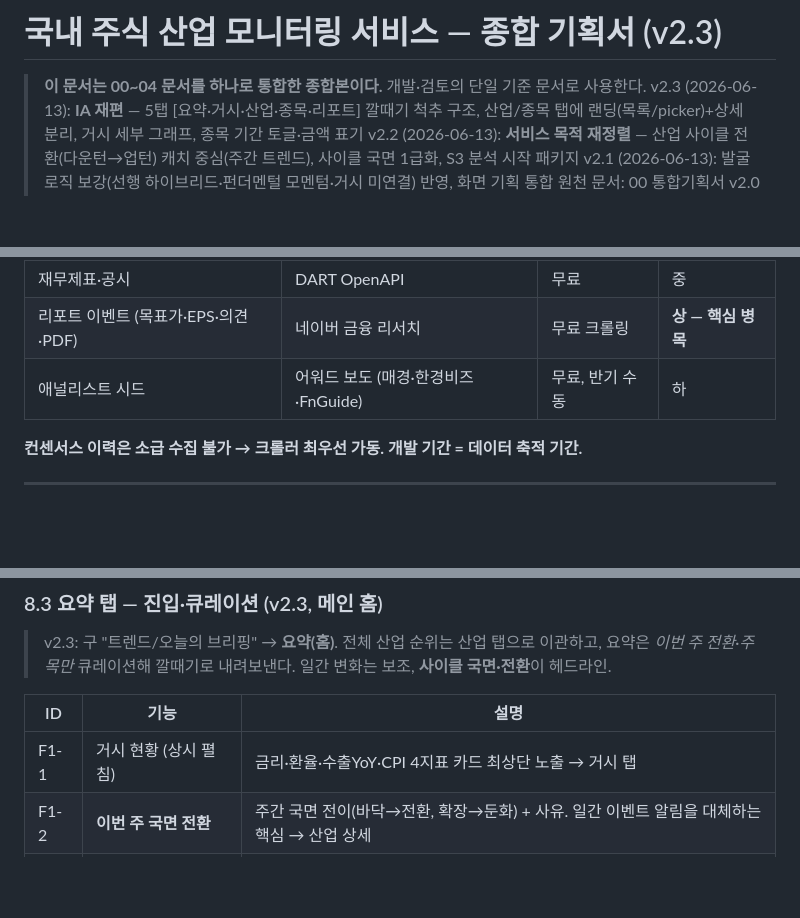
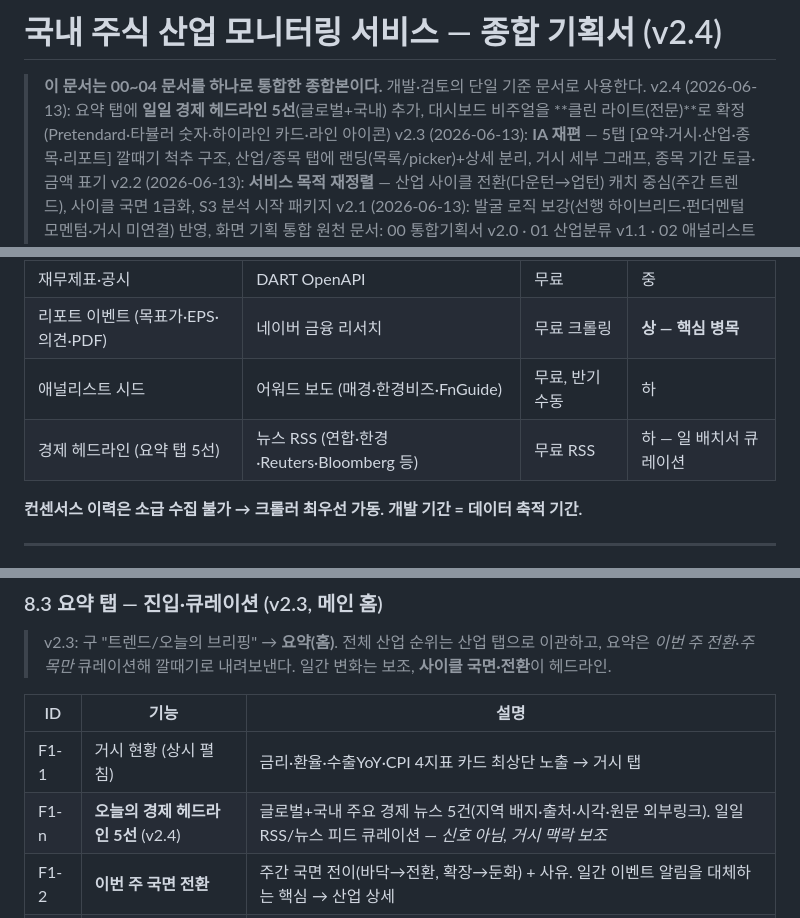
Before and after one commit to Jaewoo-Kim/stock-monitor, a Markdown page: docs/종합기획서_v2.4.md, 3 parts joined by grey strips. Rendered like a GitHub page; blank space fills up the shorter version.

Commit message:
docs: 종합기획서 v2.4 — 경제 헤드라인 5선 + 클린 라이트 비주얼 확정
- §8.3 요약 탭: 오늘의 경제 헤드라인 5선(글로벌+국내, 신호 아닌 거시 맥락 보조)
- §6 데이터 소스: 뉴스 RSS 행 추가(무료, 일 배치 큐레이션)
- 대시보드 비주얼 방향 클린 라이트(Pretendard·타뷸러·하이라인·라인 아이콘) 명시

Co-Authored-By: Claude Opus 4.8 <noreply@anthropic.com>

```diff
--- a/docs/종합기획서_v2.3.md
+++ b/docs/종합기획서_v2.4.md
@@ -1,6 +1,7 @@
-# 국내 주식 산업 모니터링 서비스 — 종합 기획서 (v2.3)
+# 국내 주식 산업 모니터링 서비스 — 종합 기획서 (v2.4)
 
 > **이 문서는 00~04 문서를 하나로 통합한 종합본이다.** 개발·검토의 단일 기준 문서로 사용한다.
+> v2.4 (2026-06-13): 요약 탭에 **일일 경제 헤드라인 5선**(글로벌+국내) 추가, 대시보드 비주얼을 **클린 라이트(전문)**로 확정(Pretendard·타뷸러 숫자·하이라인 카드·라인 아이콘)
 > v2.3 (2026-06-13): **IA 재편** — 5탭 [요약·거시·산업·종목·리포트] 깔때기 척추 구조, 산업/종목 탭에 랜딩(목록/picker)+상세 분리, 거시 세부 그래프, 종목 기간 토글·금액 표기
 > v2.2 (2026-06-13): **서비스 목적 재정렬** — 산업 사이클 전환(다운턴→업턴) 캐치 중심(주간 트렌드), 사이클 국면 1급화, S3 분석 시작 패키지
 > v2.1 (2026-06-13): 발굴 로직 보강(선행 하이브리드·펀더멘털 모멘텀·거시 미연결) 반영, 화면 기획 통합
@@ -220,6 +221,7 @@
 | 재무제표·공시 | DART OpenAPI | 무료 | 중 |
 | 리포트 이벤트 (목표가·EPS·의견·PDF) | 네이버 금융 리서치 | 무료 크롤링 | **상 — 핵심 병목** |
 | 애널리스트 시드 | 어워드 보도 (매경·한경비즈·FnGuide) | 무료, 반기 수동 | 하 |
+| 경제 헤드라인 (요약 탭 5선) | 뉴스 RSS (연합·한경·Reuters·Bloomberg 등) | 무료 RSS | 하 — 일 배치서 큐레이션 |
 
 **컨센서스 이력은 소급 수집 불가 → 크롤러 최우선 가동. 개발 기간 = 데이터 축적 기간.**
 
@@ -314,6 +316,7 @@
 | ID | 기능 | 설명 |
 |---|---|---|
 | F1-1 | 거시 현황 (상시 펼침) | 금리·환율·수출YoY·CPI 4지표 카드 최상단 노출 → 거시 탭 |
+| F1-n | **오늘의 경제 헤드라인 5선** (v2.4) | 글로벌+국내 주요 경제 뉴스 5건(지역 배지·출처·시각·원문 외부링크). 일일 RSS/뉴스 피드 큐레이션 — *신호 아님, 거시 맥락 보조* |
 | F1-2 | **이번 주 국면 전환** | 주간 국면 전이(바닥→전환, 확장→둔화) + 사유. 일간 이벤트 알림을 대체하는 핵심 → 산업 상세 |
 | F1-3 | **지금 전환 중인 산업** | 사이클 "전환" 국면 산업 헤드라인. 확장 카드(국면 트랙 + 선행/확인 지표 + LLM 근거 1줄) → 산업 상세 |
 | F1-4 | 산업 트렌드 순위 미리보기 | 상위 3개만 노출, 전체 → 산업 탭 |
```
